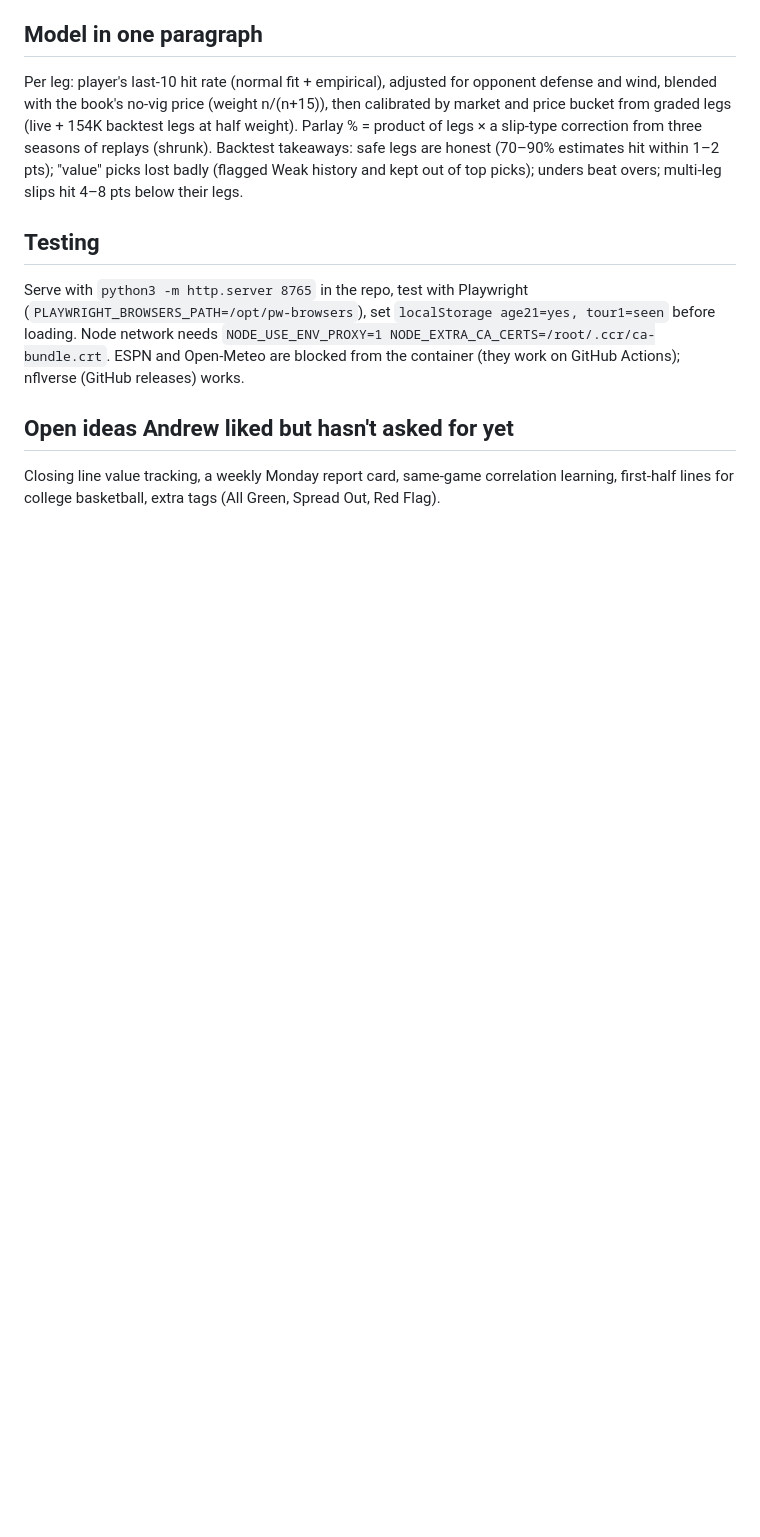
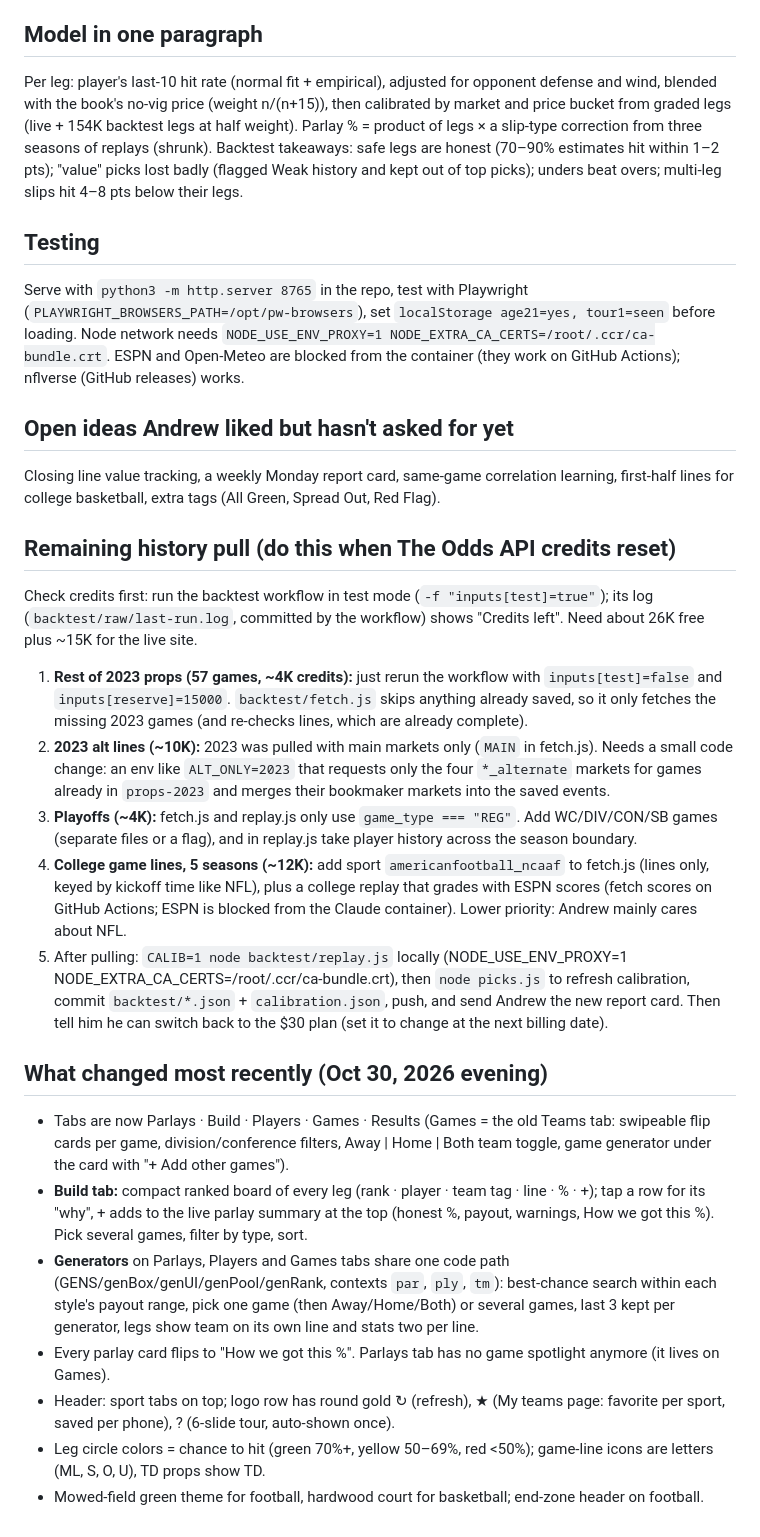
Before and after one commit to callis11/parlay-lab, a Markdown page: HANDOFF.md, the part around the change. Rendered like a GitHub page; blank space fills up the shorter version.

Commit message:
Handoff: remaining history pull steps and latest changes
Co-Authored-By: Claude Opus 5.5 <noreply@anthropic.com>
Claude-Session: https://claude.ai/code/session_01HYeaEXR8cXoino5dGqSmEG

```diff
--- a/HANDOFF.md
+++ b/HANDOFF.md
@@ -29,3 +29,20 @@ Serve with `python3 -m http.server 8765` in the repo, test with Playwright (`PLA
 
 ## Open ideas Andrew liked but hasn't asked for yet
 Closing line value tracking, a weekly Monday report card, same-game correlation learning, first-half lines for college basketball, extra tags (All Green, Spread Out, Red Flag).
+
+## Remaining history pull (do this when The Odds API credits reset)
+Check credits first: run the backtest workflow in test mode (`-f "inputs[test]=true"`); its log (`backtest/raw/last-run.log`, committed by the workflow) shows "Credits left". Need about 26K free plus ~15K for the live site.
+1. **Rest of 2023 props (57 games, ~4K credits):** just rerun the workflow with `inputs[test]=false` and `inputs[reserve]=15000`. `backtest/fetch.js` skips anything already saved, so it only fetches the missing 2023 games (and re-checks lines, which are already complete).
+2. **2023 alt lines (~10K):** 2023 was pulled with main markets only (`MAIN` in fetch.js). Needs a small code change: an env like `ALT_ONLY=2023` that requests only the four `*_alternate` markets for games already in `props-2023` and merges their bookmaker markets into the saved events.
+3. **Playoffs (~4K):** fetch.js and replay.js only use `game_type === "REG"`. Add WC/DIV/CON/SB games (separate files or a flag), and in replay.js take player history across the season boundary.
+4. **College game lines, 5 seasons (~12K):** add sport `americanfootball_ncaaf` to fetch.js (lines only, keyed by kickoff time like NFL), plus a college replay that grades with ESPN scores (fetch scores on GitHub Actions; ESPN is blocked from the Claude container). Lower priority: Andrew mainly cares about NFL.
+5. After pulling: `CALIB=1 node backtest/replay.js` locally (NODE_USE_ENV_PROXY=1 NODE_EXTRA_CA_CERTS=/root/.ccr/ca-bundle.crt), then `node picks.js` to refresh calibration, commit `backtest/*.json` + `calibration.json`, push, and send Andrew the new report card. Then tell him he can switch back to the $30 plan (set it to change at the next billing date).
+
+## What changed most recently (Oct 30, 2026 evening)
+- Tabs are now Parlays · Build · Players · Games · Results (Games = the old Teams tab: swipeable flip cards per game, division/conference filters, Away | Home | Both team toggle, game generator under the card with "+ Add other games").
+- **Build tab:** compact ranked board of every leg (rank · player · team tag · line · % · +); tap a row for its "why", + adds to the live parlay summary at the top (honest %, payout, warnings, How we got this %). Pick several games, filter by type, sort.
+- **Generators** on Parlays, Players and Games tabs share one code path (GENS/genBox/genUI/genPool/genRank, contexts `par`, `ply`, `tm`): best-chance search within each style's payout range, pick one game (then Away/Home/Both) or several games, last 3 kept per generator, legs show team on its own line and stats two per line.
+- Every parlay card flips to "How we got this %". Parlays tab has no game spotlight anymore (it lives on Games).
+- Header: sport tabs on top; logo row has round gold ↻ (refresh), ★ (My teams page: favorite per sport, saved per phone), ? (6-slide tour, auto-shown once).
+- Leg circle colors = chance to hit (green 70%+, yellow 50–69%, red <50%); game-line icons are letters (ML, S, O, U), TD props show TD.
+- Mowed-field green theme for football, hardwood court for basketball; end-zone header on football.
```
